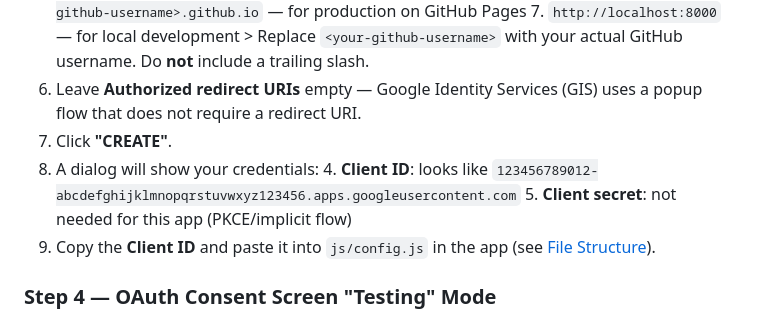
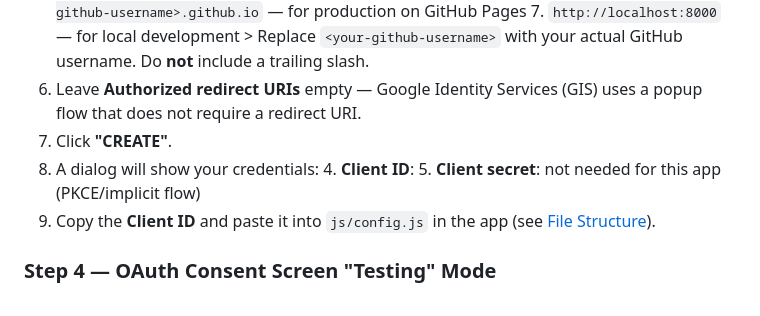
Before and after one commit to n-ms/sandbox, a Markdown page: ironlog/README.md, the part around the change. Rendered like a GitHub page.

```diff
--- a/ironlog/README.md
+++ b/ironlog/README.md
@@ -211,7 +211,7 @@ Follow these steps exactly to obtain an OAuth 2.0 Client ID for Google Sheets ac
 6. Leave **Authorized redirect URIs** empty — Google Identity Services (GIS) uses a popup flow that does not require a redirect URI.
 7. Click **"CREATE"**.
 8. A dialog will show your credentials:
-   4. **Client ID**: looks like `123456789012-abcdefghijklmnopqrstuvwxyz123456.apps.googleusercontent.com`
+   4. **Client ID**:
    5. **Client secret**: not needed for this app (PKCE/implicit flow)
 9. Copy the **Client ID** and paste it into `js/config.js` in the app (see [File Structure][16]).
 
```
